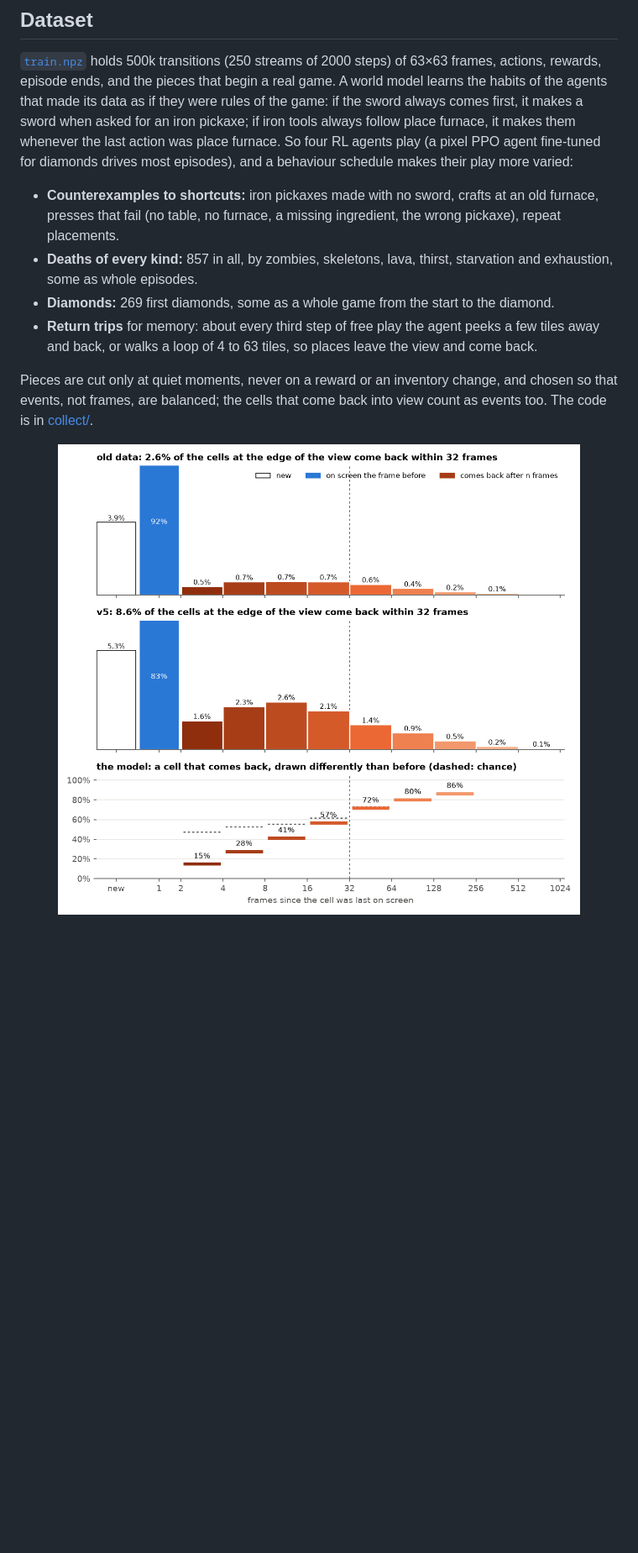
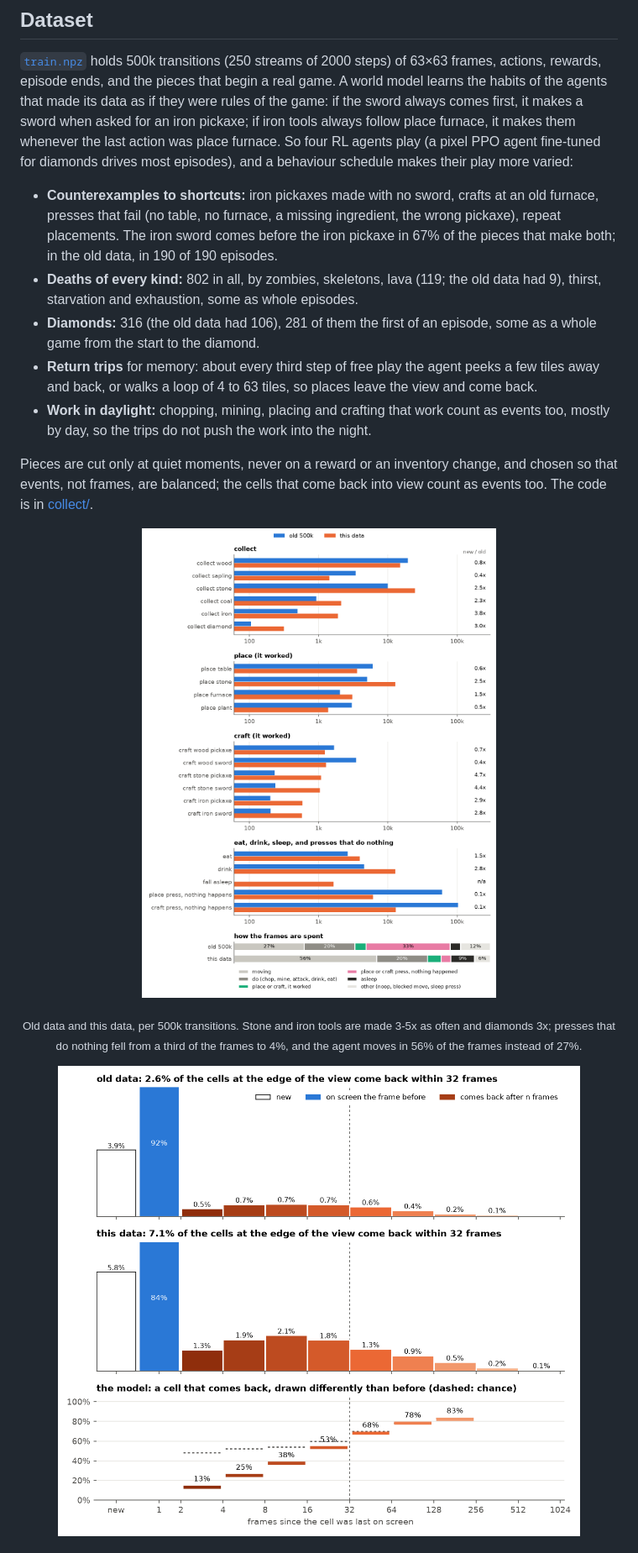
Before and after one commit to Maharishiva/nanowmcraft, a Markdown page: README.md, the part around the change printed below. Shown: that part at 84% size. Drawn GitHub-style; pictures changed too: docs/assets/border_cells.png, docs/assets/logic_data.png (added); blank space fills up the shorter version.

Commit message:
readme dataset: the final data against the old 500k (deaths 802, lava 119 against 9, diamonds 316 against 106, sword first in 67% instead of all), work kept in daylight, a game-events figure, the border-cell figure with the final iteration 3; the same recipes on an earlier build score higher, mostly on logic, and recall less

```diff
--- a/README.md
+++ b/README.md
@@ -127,12 +127,19 @@ Details, the model interface and how to submit: [program.md](program.md).
 A world model learns the habits of the agents that made its data as if they were rules of the game: if the sword always comes first, it makes a sword when asked for an iron pickaxe; if iron tools always follow place furnace, it makes them whenever the last action was place furnace.
 So four RL agents play (a pixel PPO agent fine-tuned for diamonds drives most episodes), and a behaviour schedule makes their play more varied:
 
-- **Counterexamples to shortcuts:** iron pickaxes made with no sword, crafts at an old furnace, presses that fail (no table, no furnace, a missing ingredient, the wrong pickaxe), repeat placements.
-- **Deaths of every kind:** 857 in all, by zombies, skeletons, lava, thirst, starvation and exhaustion, some as whole episodes.
-- **Diamonds:** 269 first diamonds, some as a whole game from the start to the diamond.
+- **Counterexamples to shortcuts:** iron pickaxes made with no sword, crafts at an old furnace, presses that fail (no table, no furnace, a missing ingredient, the wrong pickaxe), repeat placements. The iron sword comes before the iron pickaxe in 67% of the pieces that make both; in the old data, in 190 of 190 episodes.
+- **Deaths of every kind:** 802 in all, by zombies, skeletons, lava (119; the old data had 9), thirst, starvation and exhaustion, some as whole episodes.
+- **Diamonds:** 316 (the old data had 106), 281 of them the first of an episode, some as a whole game from the start to the diamond.
 - **Return trips** for memory: about every third step of free play the agent peeks a few tiles away and back, or walks a loop of 4 to 63 tiles, so places leave the view and come back.
+- **Work in daylight:** chopping, mining, placing and crafting that work count as events too, mostly by day, so the trips do not push the work into the night.
 
 Pieces are cut only at quiet moments, never on a reward or an inventory change, and chosen so that events, not frames, are balanced; the cells that come back into view count as events too. The code is in [collect/](collect/).
+
+<p align="center">
+  <img src="docs/assets/logic_data.png" alt="Game events per 500k transitions in the old data and in this data, on a log scale, and how the frames are spent" width="640">
+</p>
+
+<p align="center"><sub>Old data and this data, per 500k transitions. Stone and iron tools are made 3-5x as often and diamonds 3x; presses that do nothing fell from a third of the frames to 4%, and the agent moves in 56% of the frames instead of 27%.</sub></p>
 
 <p align="center">
   <img src="docs/assets/border_cells.png" alt="Cells entering the view at its edge, by frames since they were last on screen, in the old data and in this data, and how often iteration 3 draws a returning cell differently than before" width="760">
```
Also changed, not shown: other parts of README.md (+4 -2 lines).
